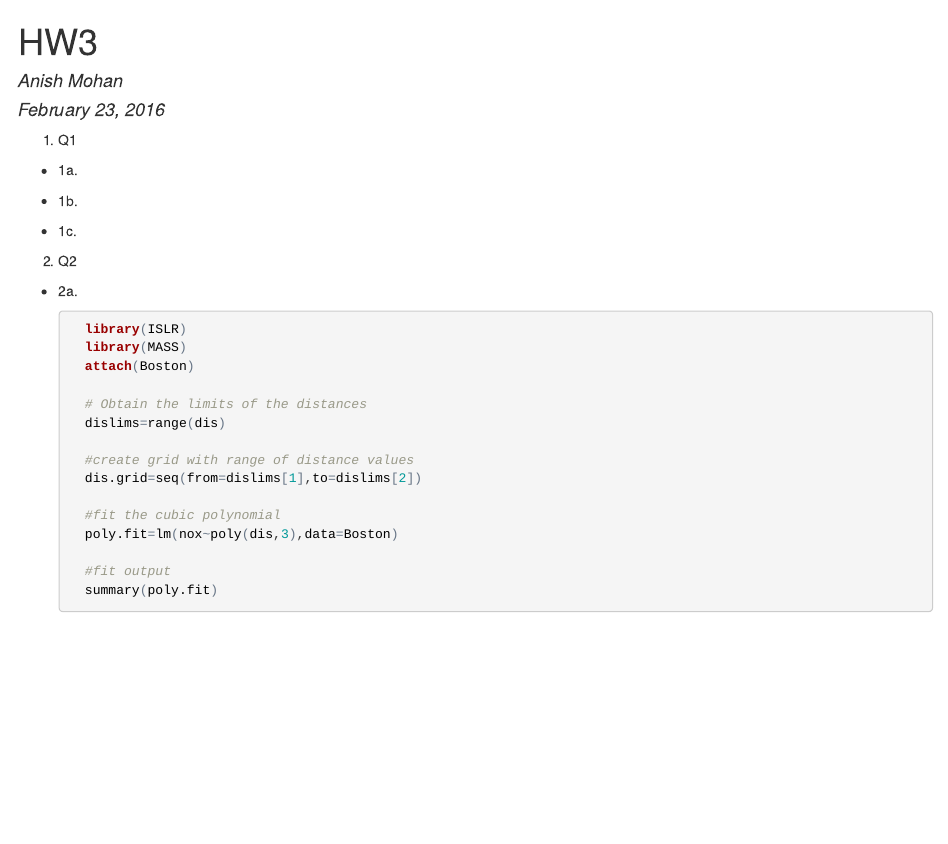
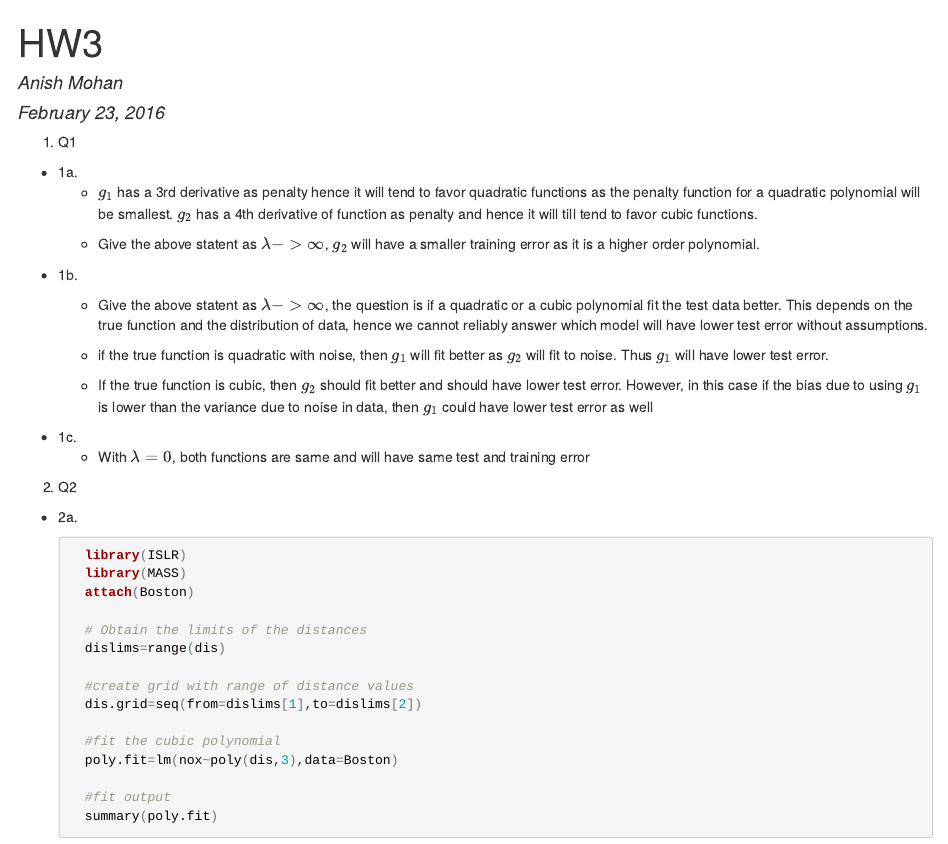
Before and after one commit to animohan/s216, an R Markdown document (HW3/HW3.Rmd): the page in a window 1100 px wide, from its top. The pictures show the output file HW3/HW3.html that the author committed with the source, opened offline.

Commit message:
HW3 complete

```diff
--- a/HW3/HW3.Rmd
+++ b/HW3/HW3.Rmd
@@ -7,11 +7,20 @@ output: html_document
 
 1. Q1
   + 1a.
+    + $g_{1}$ has a 3rd derivative as penalty hence it will tend to favor quadratic functions as the penalty function for a quadratic polynomial will be smallest. $g_{2}$ has a 4th derivative of function as penalty and hence it will till tend to favor cubic functions.
+
+    + Give the above statent as $\lambda -> \infty$, $g_{2}$ will have a smaller training error as it is a higher order polynomial.
 
   + 1b.
 
+    + Give the above statent as $\lambda -> \infty$, the question is if a quadratic or a cubic polynomial fit the test data better. This depends on the true function and the distribution of data, hence we cannot reliably answer which model will have lower test error without assumptions.
+
+    + if the true function is quadratic with noise, then $g_{1}$ will fit better as $g_{2}$ will fit to noise. Thus $g_{1}$ will have lower test error.
+
+    + If the true function is cubic, then $g_{2}$ should fit better and should have lower test error. However, in this case if the bias due to using $g_{1}$ is lower than the variance due to noise in data, then $g_{1}$ could have lower test error as well
+
   + 1c.
-
+      + With $\lambda=0$, both functions are same and will have same test and training error
 2. Q2
 
   + 2a.
```
Also changed, not shown: HW3/HW3.html, HW3/HW3v2.pdf (added), HW3/HW3.Rmd (2 more changed lines), 3 other files.
